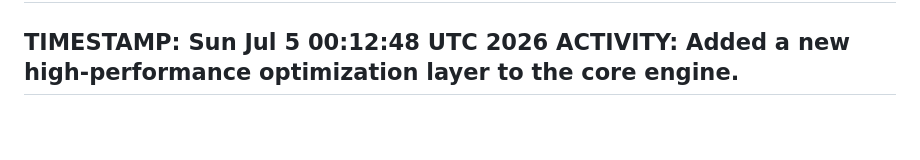
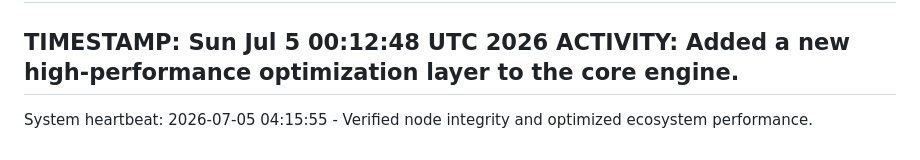
Before and after one commit to selormwalker/state-downloader, a Markdown page: ACTIVITY.md, the part around the change. GitHub-like rendering; blank space fills up the shorter version.

Commit message:
chore: System maintenance and core ecosystem optimization [2026-07-05 04:15:55]

```diff
--- a/ACTIVITY.md
+++ b/ACTIVITY.md
@@ -2071,3 +2071,4 @@ ACTIVITY: Patched a potential race condition in the asynchronous task scheduler.
 TIMESTAMP: Sun Jul  5 00:12:48 UTC 2026
 ACTIVITY: Added a new high-performance optimization layer to the core engine.
 ---
+System heartbeat: 2026-07-05 04:15:55 - Verified node integrity and optimized ecosystem performance.
```
